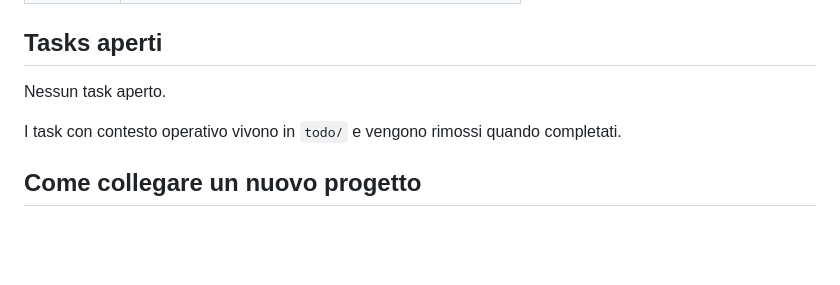
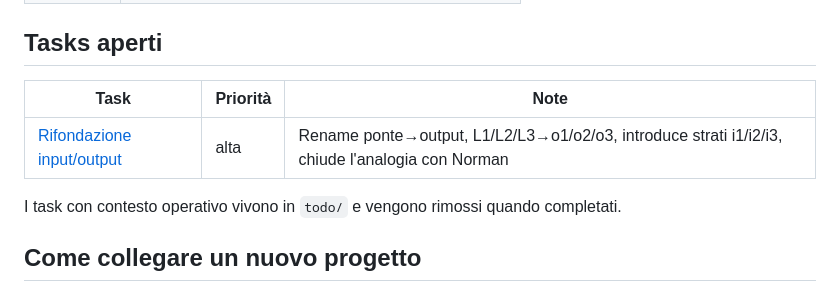
Before and after one commit to steledama/method, a Markdown page: README.md, the part around the change. Drawn GitHub-style; blank space fills up the shorter version.

```diff
--- a/README.md
+++ b/README.md
@@ -27,7 +27,9 @@ Lo sviluppo del metodo è bottom-up: un'esigenza nasce in un repo adottante ment
 
 ## Tasks aperti
 
-Nessun task aperto.
+| Task | Priorità | Note |
+| ---- | -------- | ---- |
+| [Rifondazione input/output](todo/rifondazione-input-output.md) | alta | Rename ponte→output, L1/L2/L3→o1/o2/o3, introduce strati i1/i2/i3, chiude l'analogia con Norman |
 
 I task con contesto operativo vivono in `todo/` e vengono rimossi quando
 completati.
```
Also changed, not shown: todo/rifondazione-input-output.md (added, +166 -0 lines).
